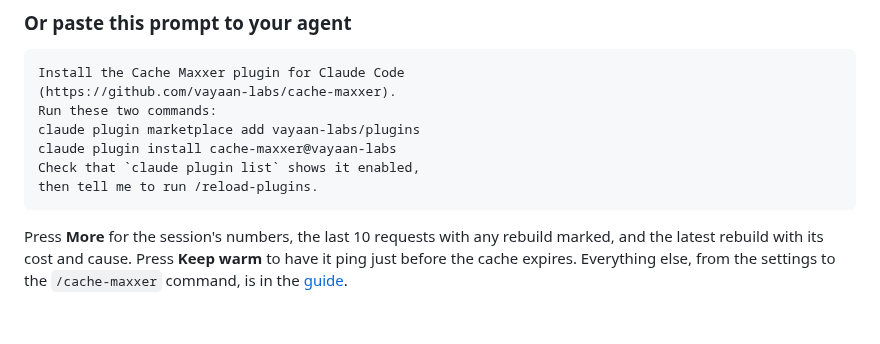
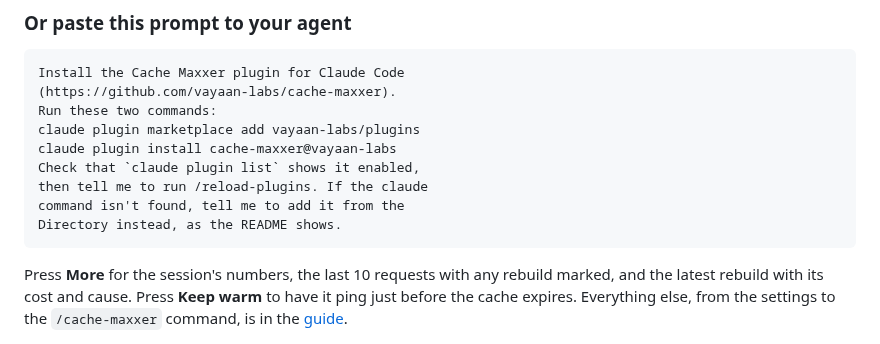
Before and after one commit to vayaan-labs/cache-maxxer, a Markdown page: README.md, the part around the change. GitHub-like rendering; blank space fills up the shorter version.

Commit message:
Refresh the README animation and cover a missing claude command
The hero is a new keep-warm loop of the band warming itself four minutes
before expiry. The agent prompt now says what to do when the claude command
is not on the PATH, as with the desktop app alone.

````diff
--- a/README.md
+++ b/README.md
@@ -61,7 +61,9 @@ Run these two commands:
 claude plugin marketplace add vayaan-labs/plugins
 claude plugin install cache-maxxer@vayaan-labs
 Check that `claude plugin list` shows it enabled,
-then tell me to run /reload-plugins.
+then tell me to run /reload-plugins. If the claude
+command isn't found, tell me to add it from the
+Directory instead, as the README shows.
 ```
 
 Press **More** for the session's numbers, the last 10 requests with any rebuild marked, and the latest rebuild with its cost and cause. Press **Keep warm** to have it ping just before the cache expires. Everything else, from the settings to the `/cache-maxxer` command, is in the [guide](docs/guide.md).
````
Also changed, not shown: assets/band-keep-warm.gif.
